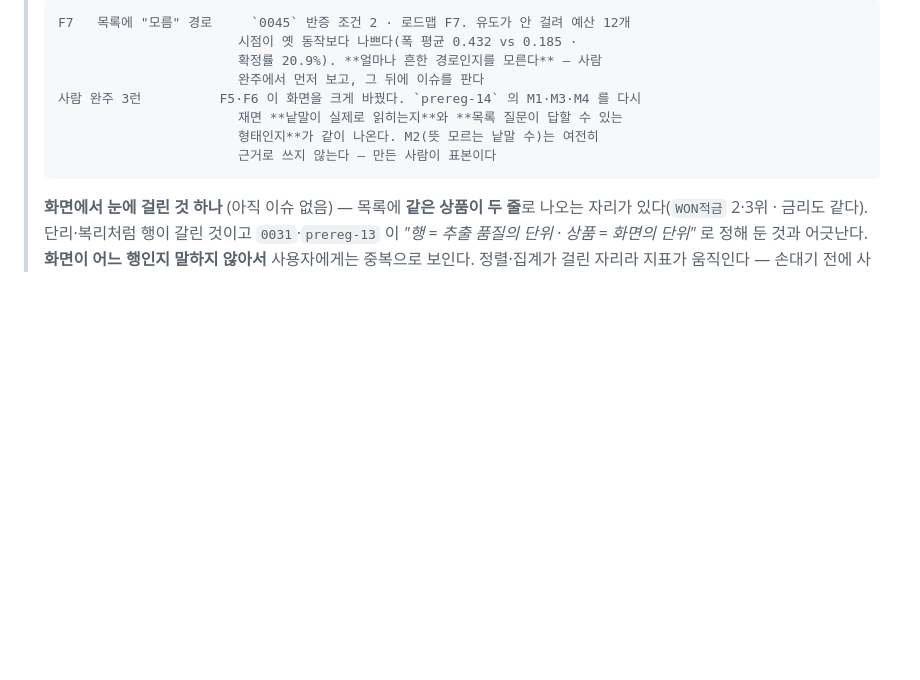
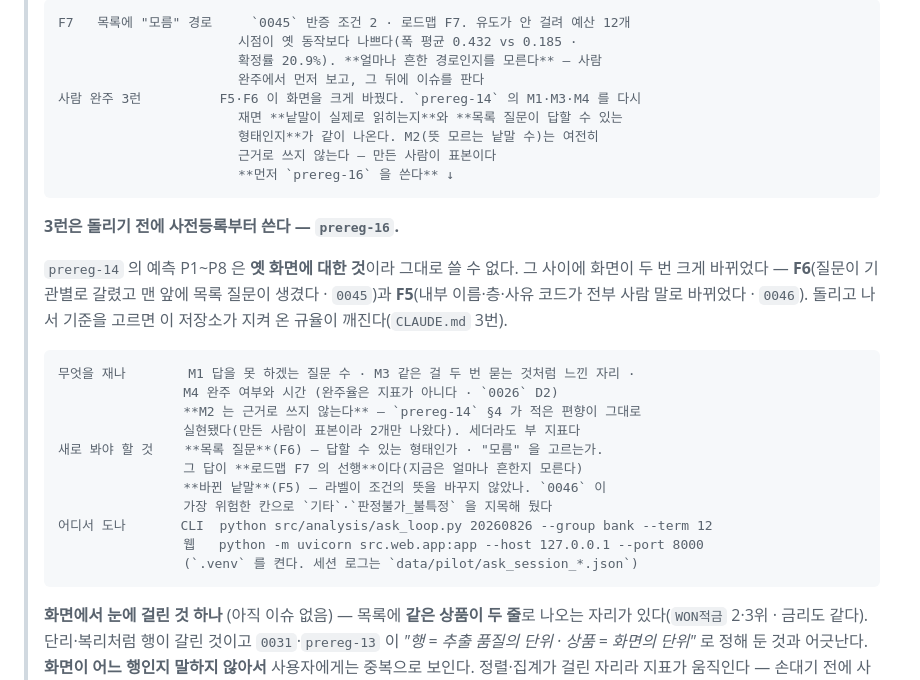
Before and after one commit to hyos0415/fineprint, a Markdown page: START-HERE.md, the part around the change. GitHub-like rendering; blank space fills up the shorter version.

Commit message:
docs: 3런은 prereg-16 부터 — 옛 예측을 그대로 쓸 수 없다
어제 대화에만 있고 저장소에 없던 한 가지를 START-HERE 에 남긴다.

prereg-14 의 예측 P1~P8 은 **옛 화면에 대한 것**이다. 그 뒤로 화면이 두 번 크게
바뀌었다 — F6(질문이 기관별로 갈렸고 맨 앞에 목록 질문이 생겼다 · 0045)과
F5(내부 이름·층·사유 코드가 전부 사람 말로 바뀌었다 · 0046). 그대로 재고 나서
기준을 고르면 CLAUDE.md 3번이 막은 자리에 들어간다.

무엇을 재고(M1·M3·M4 · M2 는 근거로 안 쓴다), 새로 봐야 할 것이 무엇이고
(목록 질문이 답할 수 있는 형태인가 — 그 답이 로드맵 F7 의 선행이다 · 바뀐 낱말이
조건의 뜻을 바꾸지 않았나), 어디서 도는지를 같이 적었다.

Co-Authored-By: Claude Opus 5 (1M context) <noreply@anthropic.com>

````diff
--- a/START-HERE.md
+++ b/START-HERE.md
@@ -264,6 +264,28 @@ M3 재측정 — 스코프 걸린 세션(질문 7개)을 사람이 완주했고
 >                        재면 **낱말이 실제로 읽히는지**와 **목록 질문이 답할 수 있는
 >                        형태인지**가 같이 나온다. M2(뜻 모르는 낱말 수)는 여전히
 >                        근거로 쓰지 않는다 — 만든 사람이 표본이다
+>                        **먼저 `prereg-16` 을 쓴다** ↓
+> ```
+>
+> **3런은 돌리기 전에 사전등록부터 쓴다 — `prereg-16`.**
+>
+> `prereg-14` 의 예측 P1~P8 은 **옛 화면에 대한 것**이라 그대로 쓸 수 없다. 그 사이에
+> 화면이 두 번 크게 바뀌었다 — **F6**(질문이 기관별로 갈렸고 맨 앞에 목록 질문이 생겼다 ·
+> `0045`)과 **F5**(내부 이름·층·사유 코드가 전부 사람 말로 바뀌었다 · `0046`).
+> 돌리고 나서 기준을 고르면 이 저장소가 지켜 온 규율이 깨진다(`CLAUDE.md` 3번).
+>
+> ```
+> 무엇을 재나        M1 답을 못 하겠는 질문 수 · M3 같은 걸 두 번 묻는 것처럼 느낀 자리 ·
+>                 M4 완주 여부와 시간 (완주율은 지표가 아니다 · `0026` D2)
+>                 **M2 는 근거로 쓰지 않는다** — `prereg-14` §4 가 적은 편향이 그대로
+>                 실현됐다(만든 사람이 표본이라 2개만 나왔다). 세더라도 부 지표다
+> 새로 봐야 할 것    **목록 질문**(F6) — 답할 수 있는 형태인가 · "모름" 을 고르는가.
+>                 그 답이 **로드맵 F7 의 선행**이다(지금은 얼마나 흔한지 모른다)
+>                 **바뀐 낱말**(F5) — 라벨이 조건의 뜻을 바꾸지 않았나. `0046` 이
+>                 가장 위험한 칸으로 `기타`·`판정불가_불특정` 을 지목해 뒀다
+> 어디서 도나       CLI  python src/analysis/ask_loop.py 20260826 --group bank --term 12
+>                 웹   python -m uvicorn src.web.app:app --host 127.0.0.1 --port 8000
+>                 (`.venv` 를 켠다. 세션 로그는 `data/pilot/ask_session_*.json`)
 > ```
 >
 > **화면에서 눈에 걸린 것 하나** (아직 이슈 없음) — 목록에 **같은 상품이 두 줄**로
````
